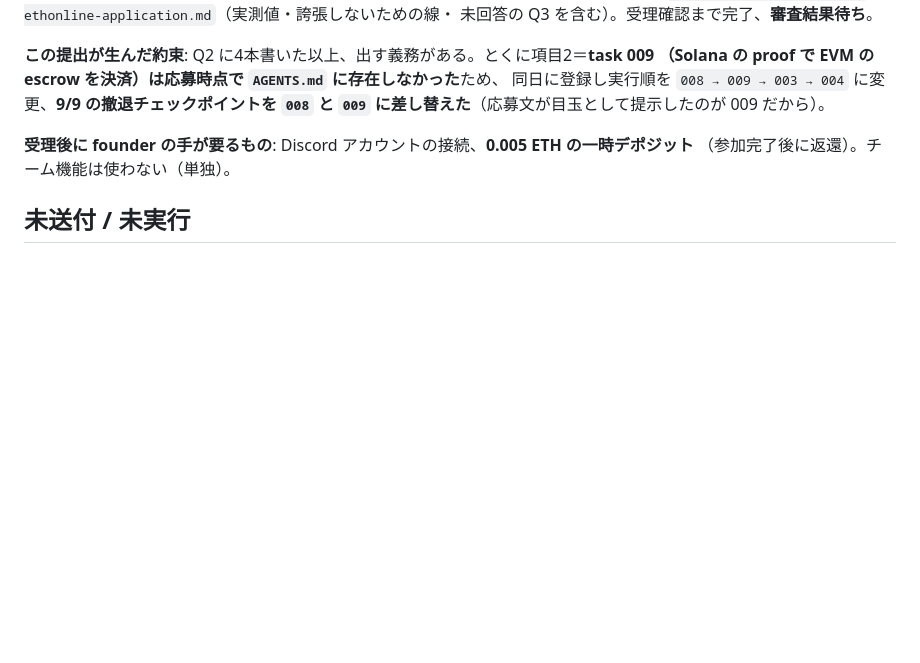
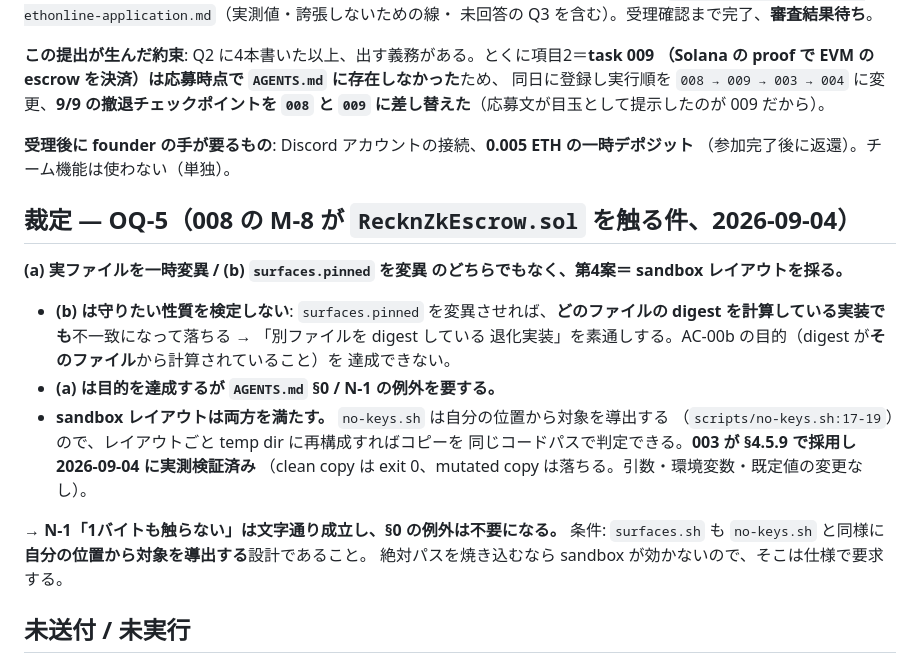
Before and after one commit to psyto/reckn, a Markdown page: STATUS.md, the part around the change. GitHub-like rendering; blank space fills up the shorter version.

Commit message:
STATUS: OQ-5 ruled — sandbox the layout, do not touch the audited file
The question was posed as a choice between mutating RecknZkEscrow.sol transiently
and mutating surfaces.pinned instead. Neither is right.

Mutating surfaces.pinned does not test the property the criterion exists for. Change
the pinned digest and any implementation fails the comparison — including one that
digests the wrong file entirely. The criterion is supposed to establish that the
digest comes from RecknZkEscrow.sol, and that option cannot establish it.

Mutating the real file does establish it, but needs an exception to §0 and N-1.

003 already solved this and verified it today: rebuild the layout the script expects
in a temp directory and mutate the copy. no-keys.sh derives its target from its own
location, so the same code path judges the copy with no argument, no environment
variable and no change to the default. A clean copy exits 0 there; a mutated copy
fails.

So the strength of the first option and the safety of the second, and no §0 exception
to grant — N-1 holds literally. The one requirement this places on 008 is that
surfaces.sh must derive its target from its own location too; a hard-coded absolute
path would defeat the sandbox.

Co-Authored-By: Claude Opus 5 (1M context) <noreply@anthropic.com>
Claude-Session: https://claude.ai/code/session_01KGxufXWLQznxDTtc79hfRw

```diff
--- a/STATUS.md
+++ b/STATUS.md
@@ -614,6 +614,25 @@ AC-11(a) の静的リテラル検査は base64 化 1 行で抜けられ、AC-11(
 **受理後に founder の手が要るもの**: Discord アカウントの接続、**0.005 ETH の一時デポジット**
 （参加完了後に返還）。チーム機能は使わない（単独）。
 
+## 裁定 — OQ-5（008 の M-8 が `RecknZkEscrow.sol` を触る件、2026-09-04）
+
+**(a) 実ファイルを一時変異 / (b) `surfaces.pinned` を変異 のどちらでもなく、第4案＝
+sandbox レイアウトを採る。**
+
+- **(b) は守りたい性質を検定しない**: `surfaces.pinned` を変異させれば、**どのファイルの
+  digest を計算している実装でも**不一致になって落ちる → 「別ファイルを digest している
+  退化実装」を素通しする。AC-00b の目的（digest が**そのファイル**から計算されていること）を
+  達成できない。
+- **(a) は目的を達成するが `AGENTS.md` §0 / N-1 の例外を要する。**
+- **sandbox レイアウトは両方を満たす。** `no-keys.sh` は自分の位置から対象を導出する
+  （`scripts/no-keys.sh:17-19`）ので、レイアウトごと temp dir に再構成すればコピーを
+  同じコードパスで判定できる。**003 が §4.5.9 で採用し 2026-09-04 に実測検証済み**
+  （clean copy は exit 0、mutated copy は落ちる。引数・環境変数・既定値の変更なし）。
+
+→ **N-1「1バイトも触らない」は文字通り成立し、§0 の例外は不要になる。**
+条件: `surfaces.sh` も `no-keys.sh` と同様に**自分の位置から対象を導出する**設計であること。
+絶対パスを焼き込むなら sandbox が効かないので、そこは仕様で要求する。
+
 ## 未送付 / 未実行
 
 - 事前開示の送付（founder の手）
```
